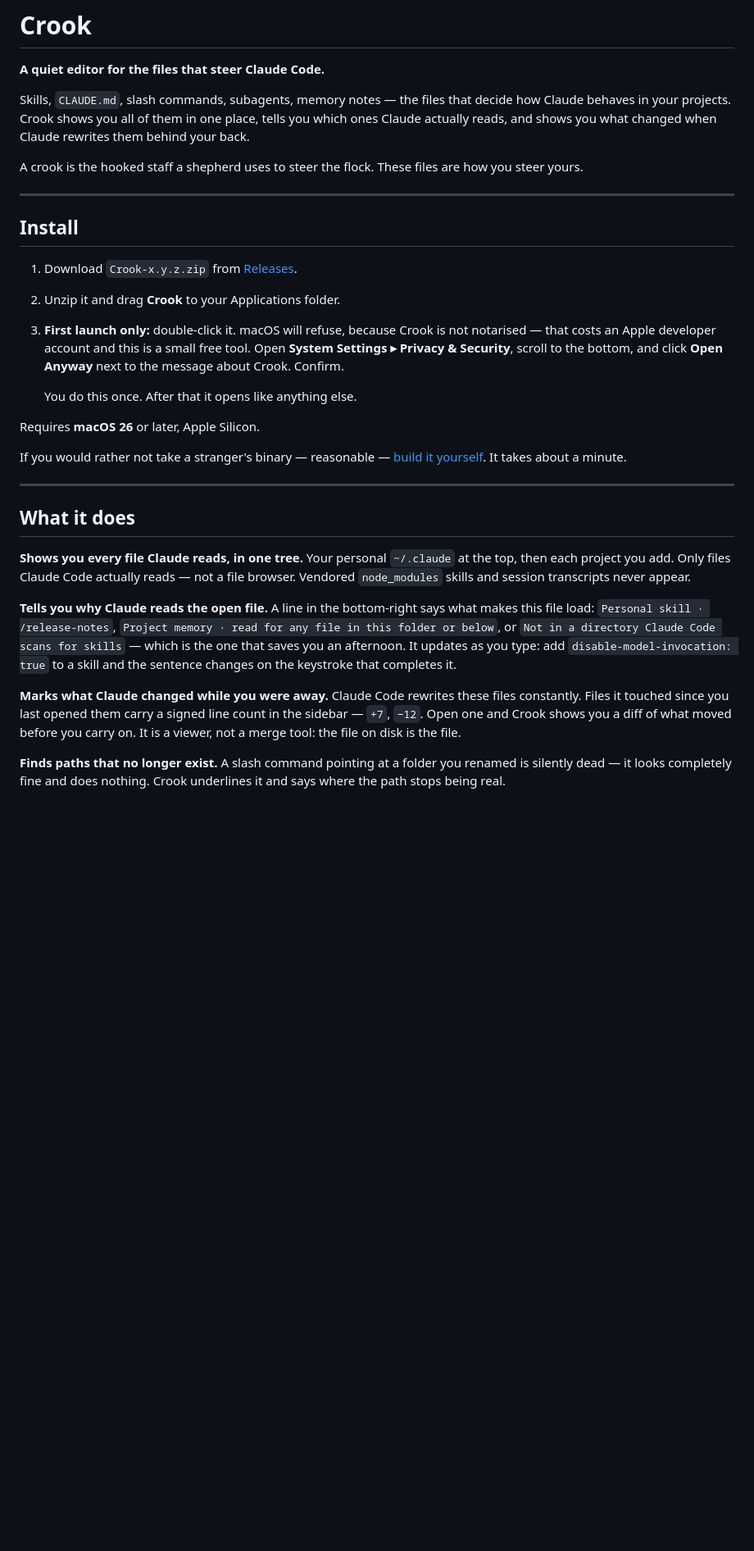
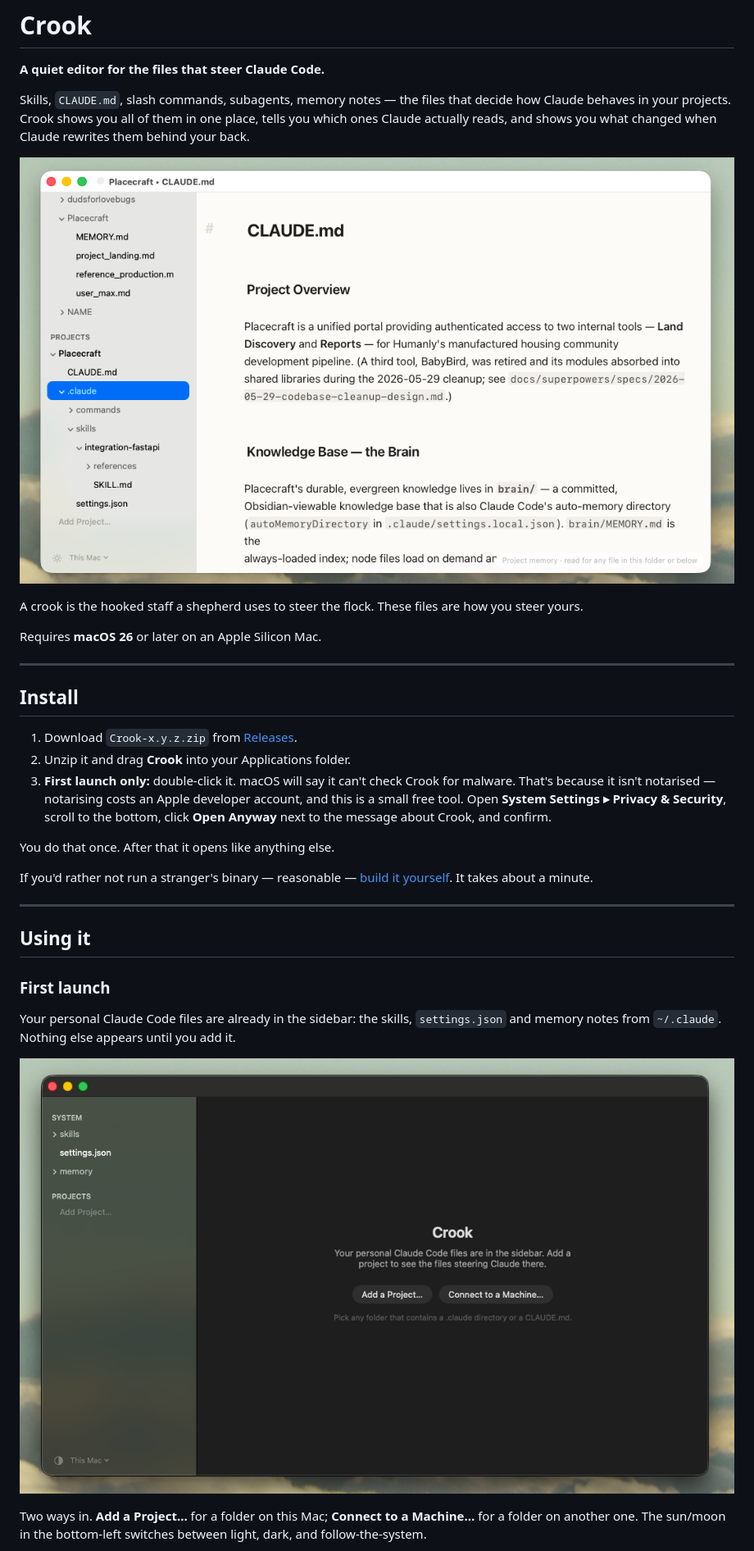
Before and after one commit to maxcpost/crook, a Markdown page: README.md, the part around one of its changes. Shown at 82% size. Drawn GitHub-style; pictures changed too: Assets/screenshots/editing.png (added), Assets/screenshots/welcome-dark.png (added); blank space fills up the shorter version.

```diff
--- a/README.md
+++ b/README.md
@@ -7,51 +7,43 @@ decide how Claude behaves in your projects. Crook shows you all of them in one
 place, tells you which ones Claude actually reads, and shows you what changed
 when Claude rewrites them behind your back.
 
+![Crook editing a project's CLAUDE.md, with the project's skills and commands in the sidebar](Assets/screenshots/editing.png)
+
 A crook is the hooked staff a shepherd uses to steer the flock. These files are
 how you steer yours.
+
+Requires **macOS 26** or later on an Apple Silicon Mac.
 
 ---
 
 ## Install
 
-1. Download `Crook-x.y.z.zip` from
-   [Releases](../../releases/latest).
-2. Unzip it and drag **Crook** to your Applications folder.
-3. **First launch only:** double-click it. macOS will refuse, because Crook is
-   not notarised — that costs an Apple developer account and this is a small
-   free tool. Open **System Settings ▸ Privacy & Security**, scroll to the
-   bottom, and click **Open Anyway** next to the message about Crook. Confirm.
+1. Download `Crook-x.y.z.zip` from [Releases](../../releases/latest).
+2. Unzip it and drag **Crook** into your Applications folder.
+3. **First launch only:** double-click it. macOS will say it can't check Crook
+   for malware. That's because it isn't notarised — notarising costs an Apple
+   developer account, and this is a small free tool. Open **System Settings ▸
+   Privacy & Security**, scroll to the bottom, click **Open Anyway** next to
+   the message about Crook, and confirm.
 
-   You do this once. After that it opens like anything else.
+You do that once. After that it opens like anything else.
 
-Requires **macOS 26** or later, Apple Silicon.
-
-If you would rather not take a stranger's binary — reasonable — [build it
+If you'd rather not run a stranger's binary — reasonable — [build it
 yourself](#building). It takes about a minute.
 
 ---
 
-## What it does
+## Using it
 
-**Shows you every file Claude reads, in one tree.** Your personal
-`~/.claude` at the top, then each project you add. Only files Claude Code
-actually reads — not a file browser. Vendored `node_modules` skills and session
-transcripts never appear.
+### First launch
 
-**Tells you why Claude reads the open file.** A line in the bottom-right says
-what makes this file load: `Personal skill · /release-notes`, `Project memory · read
-for any file in this folder or below`, or `Not in a directory Claude Code scans
-for skills` — which is the one that saves you an afternoon. It updates as you
-type: add `disable-model-invocation: true` to a skill and the sentence changes
-on the keystroke that completes it.
+Your personal Claude Code files are already in the sidebar: the skills,
+`settings.json` and memory notes from `~/.claude`. Nothing else appears until
+you add it.
 
-**Marks what Claude changed while you were away.** Claude Code rewrites these
-files constantly. Files it touched since you last opened them carry a signed
-line count in the sidebar — `+7`, `−12`. Open one and Crook shows you a diff of
-what moved before you carry on. It is a viewer, not a merge tool: the file on
-disk is the file.
+![The welcome screen in dark mode: personal files in the sidebar, two buttons in the middle](Assets/screenshots/welcome-dark.png)
 
-**Finds paths that no longer exist.** A slash command pointing at a folder you
-renamed is silently dead — it looks completely fine and does nothing. Crook
-underlines it and says where the path stops being real.
+Two ways in. **Add a Project…** for a folder on this Mac; **Connect to a
+Machine…** for a folder on another one. The sun/moon in the bottom-left switches
+between light, dark, and follow-the-system.
 
```
Also changed, not shown: other parts of README.md (+117 -71 lines), Assets/screenshots/add-project.png (added), Assets/screenshots/welcome-light.png (added).
